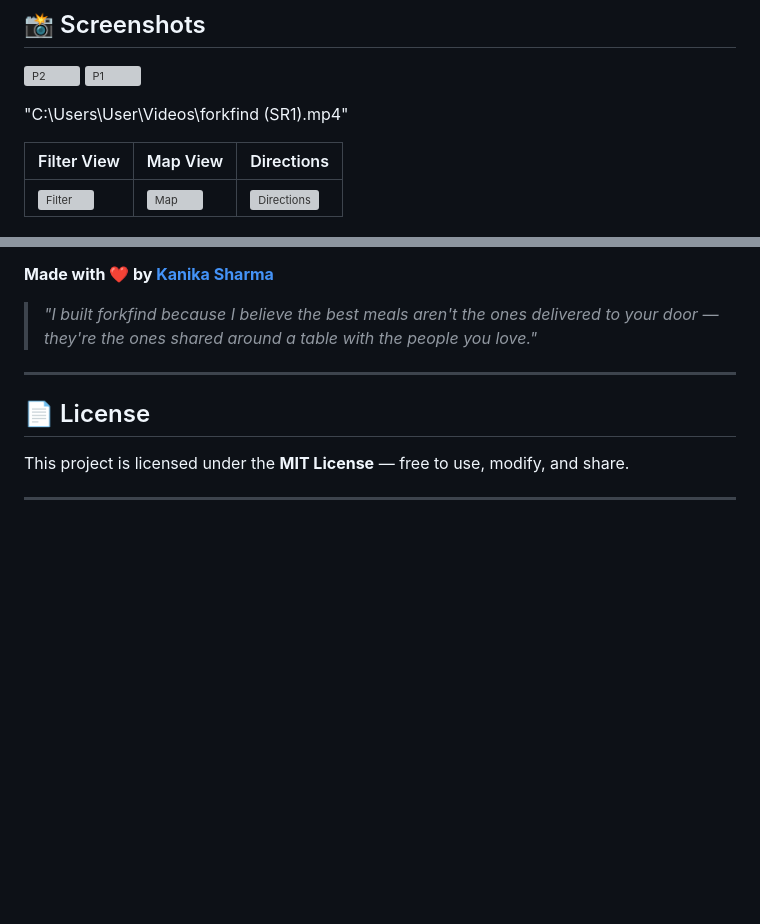
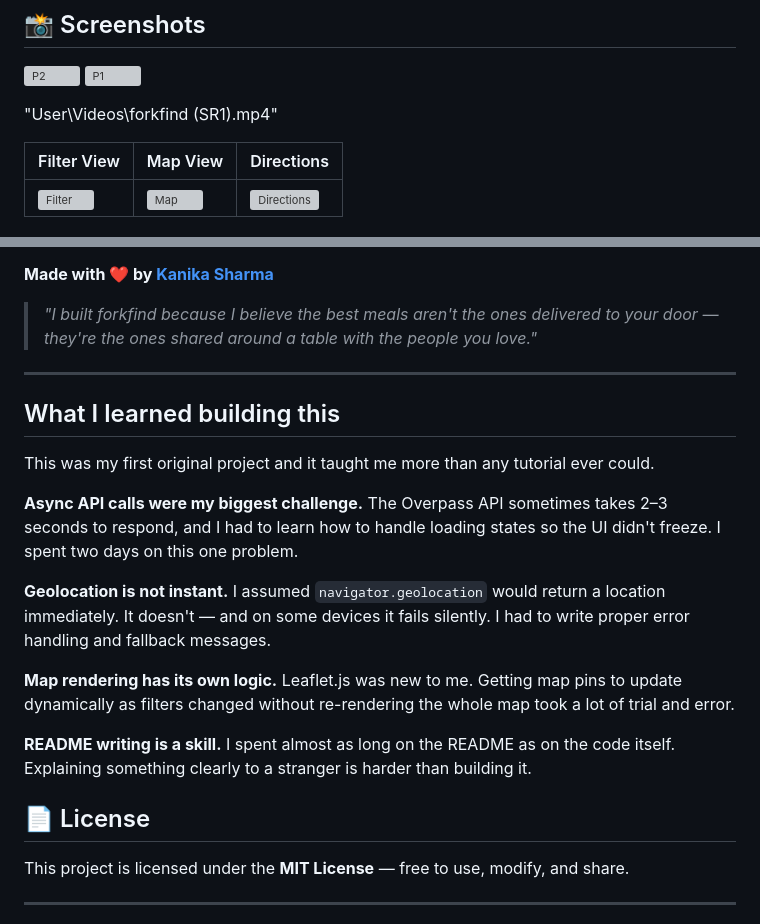
Before and after one commit to kvertigo369-rgb/forkfind-app, a Markdown page: README.md, 2 parts joined by grey strips. Drawn GitHub-style; blank space fills up the shorter version; grey boxes are pictures that could not be loaded.

```diff
--- a/README.md
+++ b/README.md
@@ -96,7 +96,7 @@ Hosting       →  Netlify (free tier)
 <img width="1912" height="866" alt="P1" src="https://github.com/user-attachments/assets/d25812cf-8782-487a-aff5-e377c4f024ee" />
 
 >
-"C:\Users\User\Videos\forkfind (SR1).mp4"
+"User\Videos\forkfind (SR1).mp4"
 
 
 
@@ -198,6 +198,25 @@ I am an 18-year-old developer, and this is my first original project. While I le
 > *"I built forkfind because I believe the best meals aren't the ones delivered to your door — they're the ones shared around a table with the people you love."*
 
 ---
+## What I learned building this
+
+This was my first original project and it taught me more than any tutorial ever could.
+
+**Async API calls were my biggest challenge.** The Overpass API sometimes takes 2–3
+seconds to respond, and I had to learn how to handle loading states so the UI didn't
+freeze. I spent two days on this one problem.
+
+**Geolocation is not instant.** I assumed `navigator.geolocation` would return a
+location immediately. It doesn't — and on some devices it fails silently. I had to
+write proper error handling and fallback messages.
+
+**Map rendering has its own logic.** Leaflet.js was new to me. Getting map pins to
+update dynamically as filters changed without re-rendering the whole map took a lot
+of trial and error.
+
+**README writing is a skill.** I spent almost as long on the README as on the code
+itself. Explaining something clearly to a stranger is harder than building it.
+
 
 ## 📄 License
 
```
